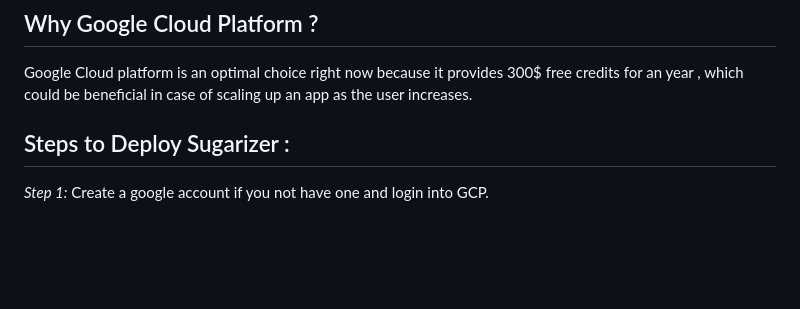
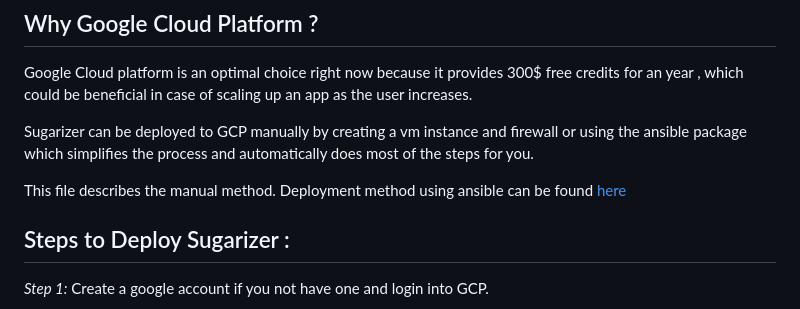
Before and after one commit to llaske/sugarizer-server, a Markdown page: docs/deploytoGCP.md, the part around the change. Rendered like a GitHub page; blank space fills up the shorter version.

```diff
--- a/docs/deploytoGCP.md
+++ b/docs/deploytoGCP.md
@@ -3,6 +3,10 @@
 ## Why Google Cloud Platform ?
 
 Google Cloud platform is an optimal choice right now because it provides 300$ free credits for an year , which could be beneficial in case of scaling up an app as the user increases.
+
+Sugarizer can be deployed to GCP manually by creating a vm instance and firewall or using the ansible package which simplifies the process and automatically does most of the steps for you.
+
+This file describes the manual method. Deployment method using ansible can be found [here](ansible-deployToGcp.md)
 
 ## Steps to Deploy Sugarizer :
 
```
Also changed, not shown: docs/ansible-deployToGcp.md (renamed from ansible/docs/ansible-deployToGcp.md, +22 -3 lines), docs/images/ansible-gcp/1.png (added), docs/images/ansible-gcp/2.png (added), docs/images/ansible-gcp/3.png (added), 3 other files.
